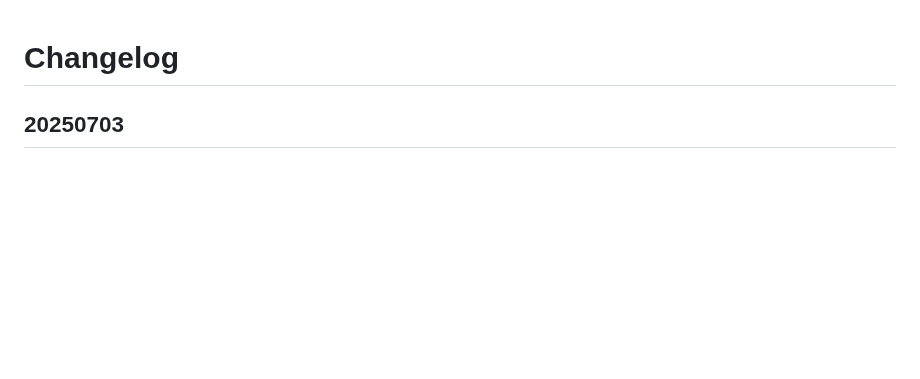
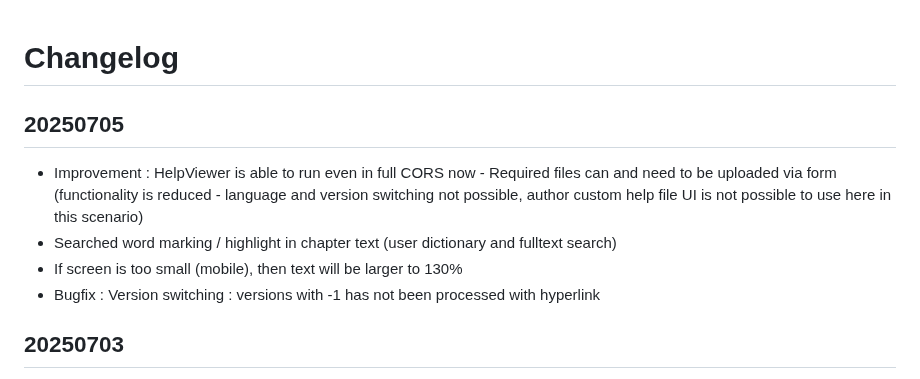
Before and after one commit to HelpViewer/HelpViewer, a Markdown page: CHANGELOG.md, the part around the change. GitHub-like rendering; blank space fills up the shorter version.

Commit message:
Publishing info added [pub]

```diff
--- a/CHANGELOG.md
+++ b/CHANGELOG.md
@@ -1,4 +1,10 @@
 # Changelog
+
+## 20250705
+- Improvement : HelpViewer is able to run even in full CORS now - Required files can and need to be uploaded via form (functionality is reduced - language and version switching not possible, author custom help file UI is not possible to use here in this scenario)
+- Searched word marking / highlight in chapter text (user dictionary and fulltext search)
+- If screen is too small (mobile), then text will be larger to 130%
+- Bugfix : Version switching : versions with -1 has not been processed with hyperlink
 
 ## 20250703
 - CSS : sidebar page is expanded over maximum part of parent
```
